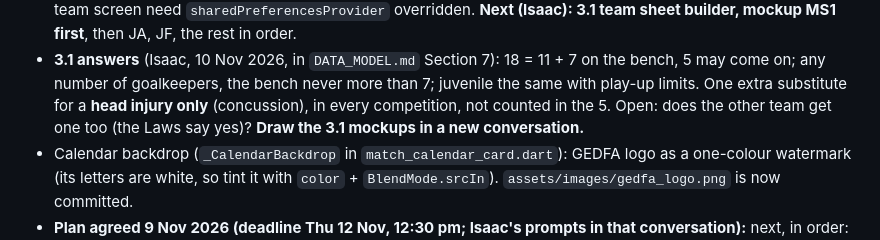
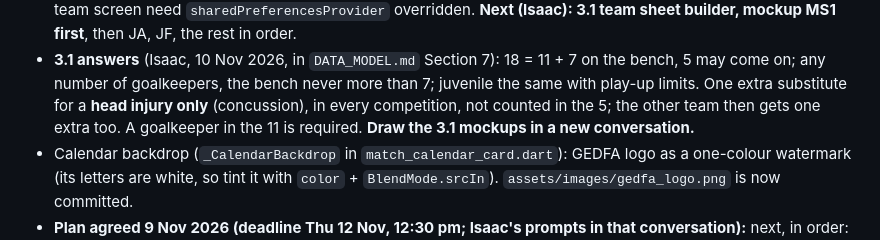
Before and after one commit to IsaacCodes01/gedfa-connect, a Markdown page: CLAUDE.md, the part around the change. GitHub-like rendering.

```diff
--- a/CLAUDE.md
+++ b/CLAUDE.md
@@ -169,7 +169,7 @@ and `docs/DATA_MODEL.md` (every collection, field and rule) before changing anyt
   `sharedPreferencesProvider` overridden. **Next (Isaac): 3.1 team sheet builder, mockup MS1 first**, then JA, JF, the rest in order.
 - **3.1 answers** (Isaac, 10 Nov 2026, in `DATA_MODEL.md` Section 7): 18 = 11 + 7 on the bench, 5 may come on; any number of
   goalkeepers, the bench never more than 7; juvenile the same with play-up limits. One extra substitute for a **head injury only**
-  (concussion), in every competition, not counted in the 5. Open: does the other team get one too (the Laws say yes)?
+  (concussion), in every competition, not counted in the 5; the other team then gets one extra too. A goalkeeper in the 11 is required.
   **Draw the 3.1 mockups in a new conversation.**
 - Calendar backdrop (`_CalendarBackdrop` in `match_calendar_card.dart`): GEDFA logo as a one-colour watermark (its letters are white,
   so tint it with `color` + `BlendMode.srcIn`). `assets/images/gedfa_logo.png` is now committed.
```
Also changed, not shown: docs/DATA_MODEL.md (+3 -2 lines), docs/ROADMAP.md (+1 -0 lines).
